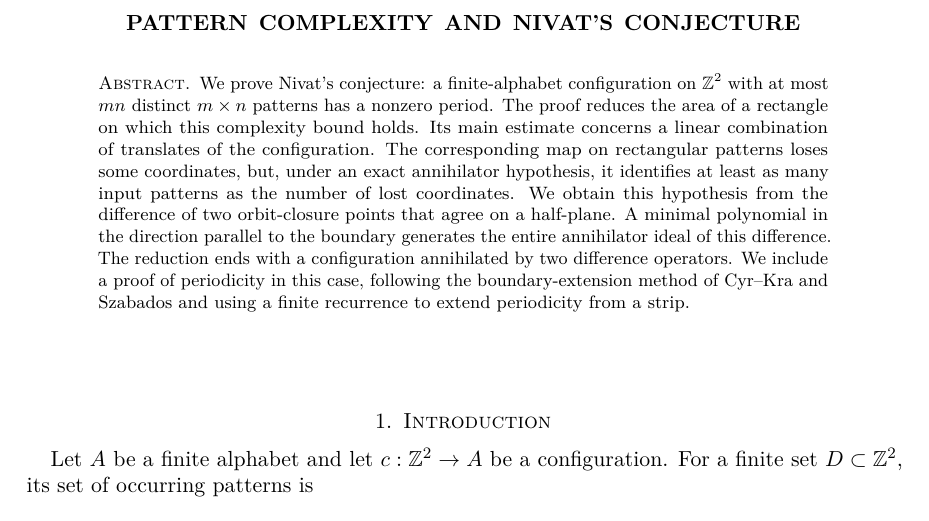
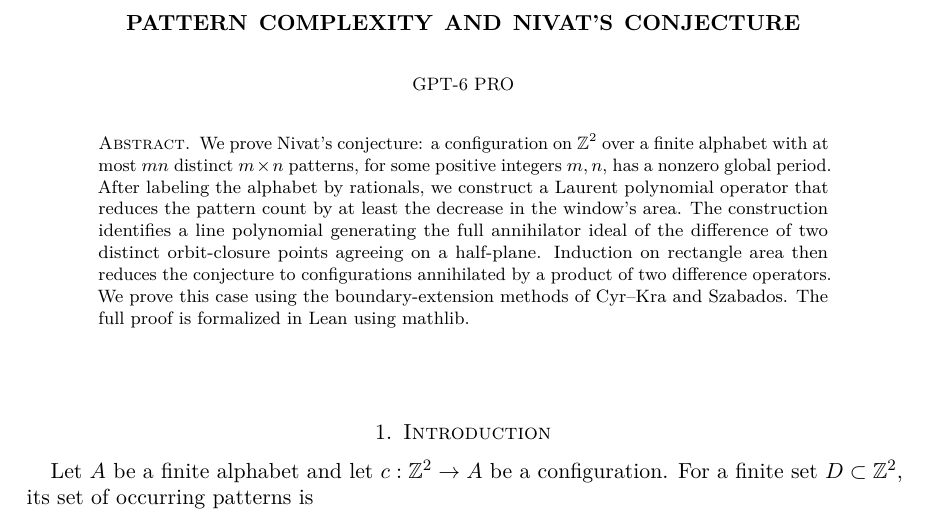
Before and after one commit to boonsuan/nivat, a LaTeX paper (paper/nivat.tex): part of page 1 of 13, cut so that both start at the same text. Compiled offline with pdfLaTeX.

Commit message:
Revise paper abstract and credit GPT-6 Pro as author

```diff
--- a/paper/nivat.tex
+++ b/paper/nivat.tex
@@ -4,7 +4,7 @@
 \usepackage[a4paper,margin=28mm]{geometry}
 \usepackage{amsmath,amssymb,amsthm,mathtools,microtype}
 \usepackage[hidelinks,unicode]{hyperref}
-\hypersetup{pdftitle={Pattern complexity and Nivat's conjecture},pdfsubject={Rectangular pattern complexity and polynomial annihilators},pdfauthor={}}
+\hypersetup{pdftitle={Pattern complexity and Nivat's conjecture},pdfsubject={Rectangular pattern complexity and polynomial annihilators},pdfauthor={GPT-6 Pro}}
 \newtheorem{theorem}{Theorem}[section]
 \newtheorem{proposition}[theorem]{Proposition}
 \newtheorem{lemma}[theorem]{Lemma}
@@ -27,13 +27,13 @@
 \setlength{\emergencystretch}{2em}
 \allowdisplaybreaks[1]
 \title[Pattern complexity and Nivat's conjecture]{Pattern complexity and Nivat's conjecture}
-% Author metadata is omitted; no authorship or affiliation is asserted.
+\author{GPT-6 Pro}
 \date{September 14, 2026}
 \subjclass[2020]{37B10, 68R15}
 \keywords{Nivat's conjecture, rectangular complexity, polynomial annihilators, symbolic dynamics}
 \begin{document}
 \begin{abstract}
-We prove Nivat's conjecture: a finite-alphabet configuration on $\Z^2$ with at most $mn$ distinct $m\times n$ patterns has a nonzero period. The proof reduces the area of a rectangle on which this complexity bound holds. Its main estimate concerns a linear combination of translates of the configuration. The corresponding map on rectangular patterns loses some coordinates, but, under an exact annihilator hypothesis, it identifies at least as many input patterns as the number of lost coordinates. We obtain this hypothesis from the difference of two orbit-closure points that agree on a half-plane. A minimal polynomial in the direction parallel to the boundary generates the entire annihilator ideal of this difference. The reduction ends with a configuration annihilated by two difference operators. We include a proof of periodicity in this case, following the boundary-extension method of Cyr--Kra and Szabados and using a finite recurrence to extend periodicity from a strip.
+We prove Nivat's conjecture: a configuration on $\Z^2$ over a finite alphabet with at most $mn$ distinct $m\times n$ patterns, for some positive integers $m,n$, has a nonzero global period. After labeling the alphabet by rationals, we construct a Laurent polynomial operator that reduces the pattern count by at least the decrease in the window's area. The construction identifies a line polynomial generating the full annihilator ideal of the difference of two distinct orbit-closure points agreeing on a half-plane. Induction on rectangle area then reduces the conjecture to configurations annihilated by a product of two difference operators. We prove this case using the boundary-extension methods of Cyr--Kra and Szabados. The full proof is formalized in Lean using mathlib.
 \end{abstract}
 \maketitle
 
```
Also changed, not shown: formalization.yaml (+1 -1 lines), paper/nivat.pdf, 1 other file.
